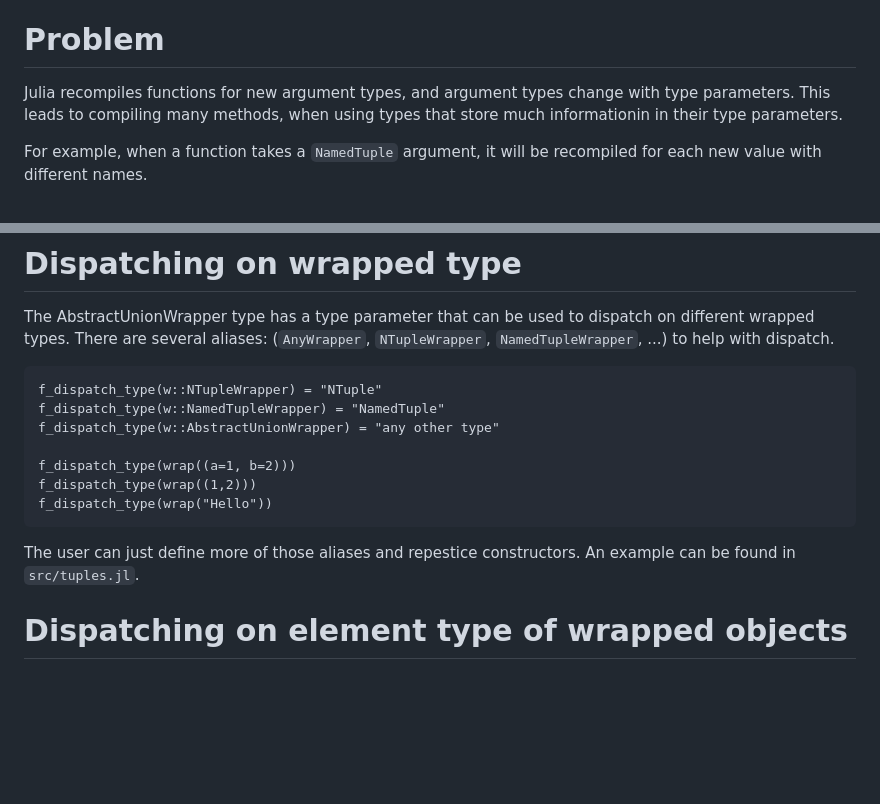
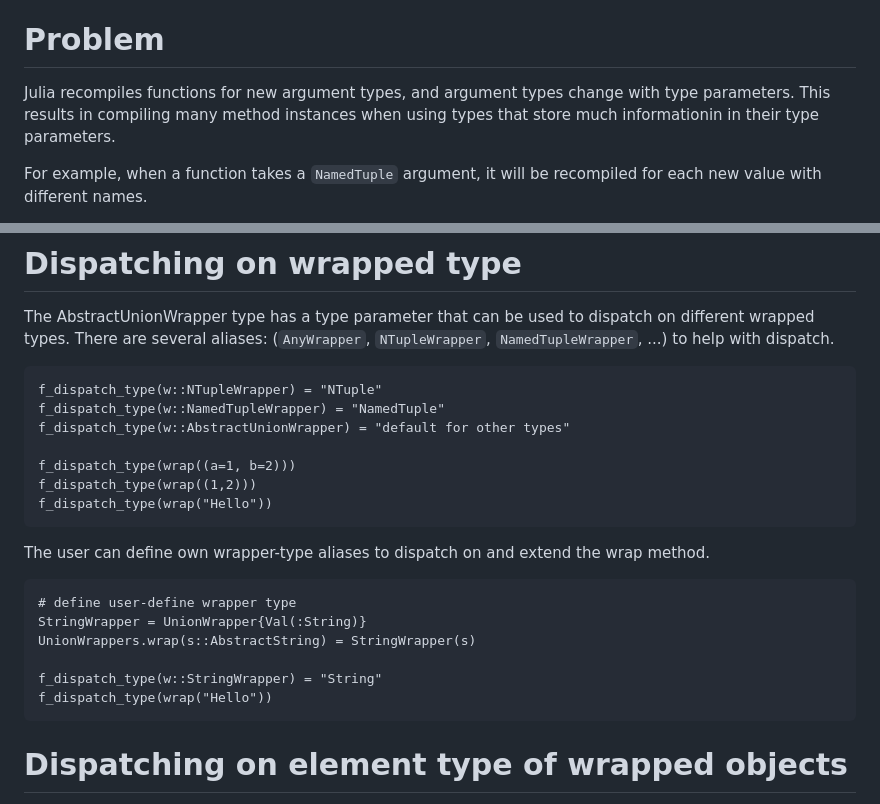
Before and after one commit to bgctw/UnionWrappers.jl, a Markdown page: README.md, 2 parts joined by grey strips. Drawn GitHub-style; blank space fills up the shorter version.

Commit message:
provide example for extending wrap with specific type

````diff
--- a/README.md
+++ b/README.md
@@ -10,7 +10,7 @@ For help see the docstring of `wrap`.
 # Problem
 
 Julia recompiles functions for new argument types, and argument types change
-with type parameters. This leads to compiling many methods, when using types
+with type parameters. This results in compiling many method instances when using types
 that store much informationin in their type parameters.
 
 For example, when a function takes a `NamedTuple` argument, it will be recompiled
@@ -61,15 +61,23 @@ to help with dispatch.
 ```
 f_dispatch_type(w::NTupleWrapper) = "NTuple"
 f_dispatch_type(w::NamedTupleWrapper) = "NamedTuple"
-f_dispatch_type(w::AbstractUnionWrapper) = "any other type"
+f_dispatch_type(w::AbstractUnionWrapper) = "default for other types"
 
 f_dispatch_type(wrap((a=1, b=2)))
 f_dispatch_type(wrap((1,2)))
 f_dispatch_type(wrap("Hello"))
 ```
 
-The user can just define more of those aliases and repestice constructors.
-An example can be found in `src/tuples.jl`.
+The user can define own wrapper-type aliases to dispatch on and
+extend the wrap method.
+```
+# define user-define wrapper type
+StringWrapper = UnionWrapper{Val(:String)}
+UnionWrappers.wrap(s::AbstractString) = StringWrapper(s)
+
+f_dispatch_type(w::StringWrapper) = "String"
+f_dispatch_type(wrap("Hello"))
+```
 
 # Dispatching on element type of wrapped objects
 
````
